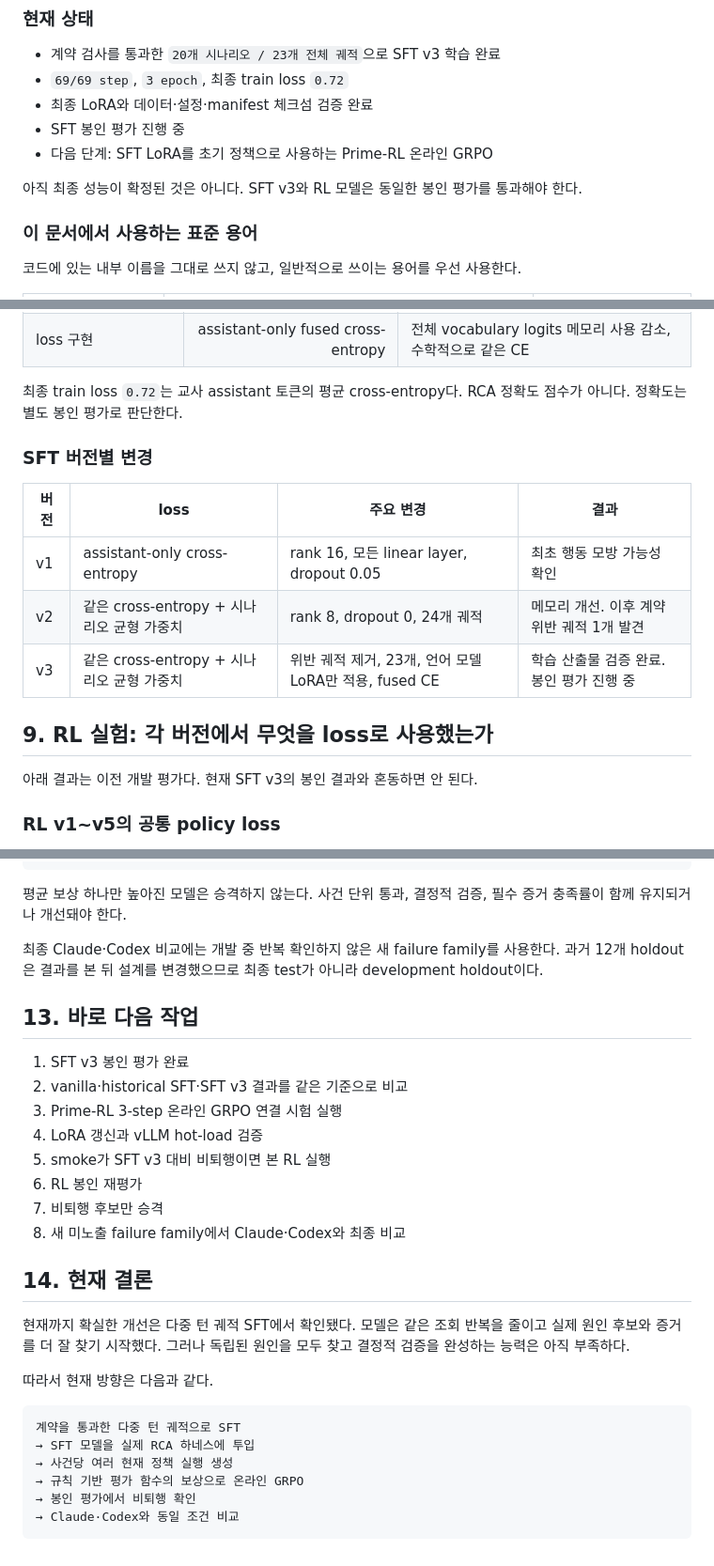
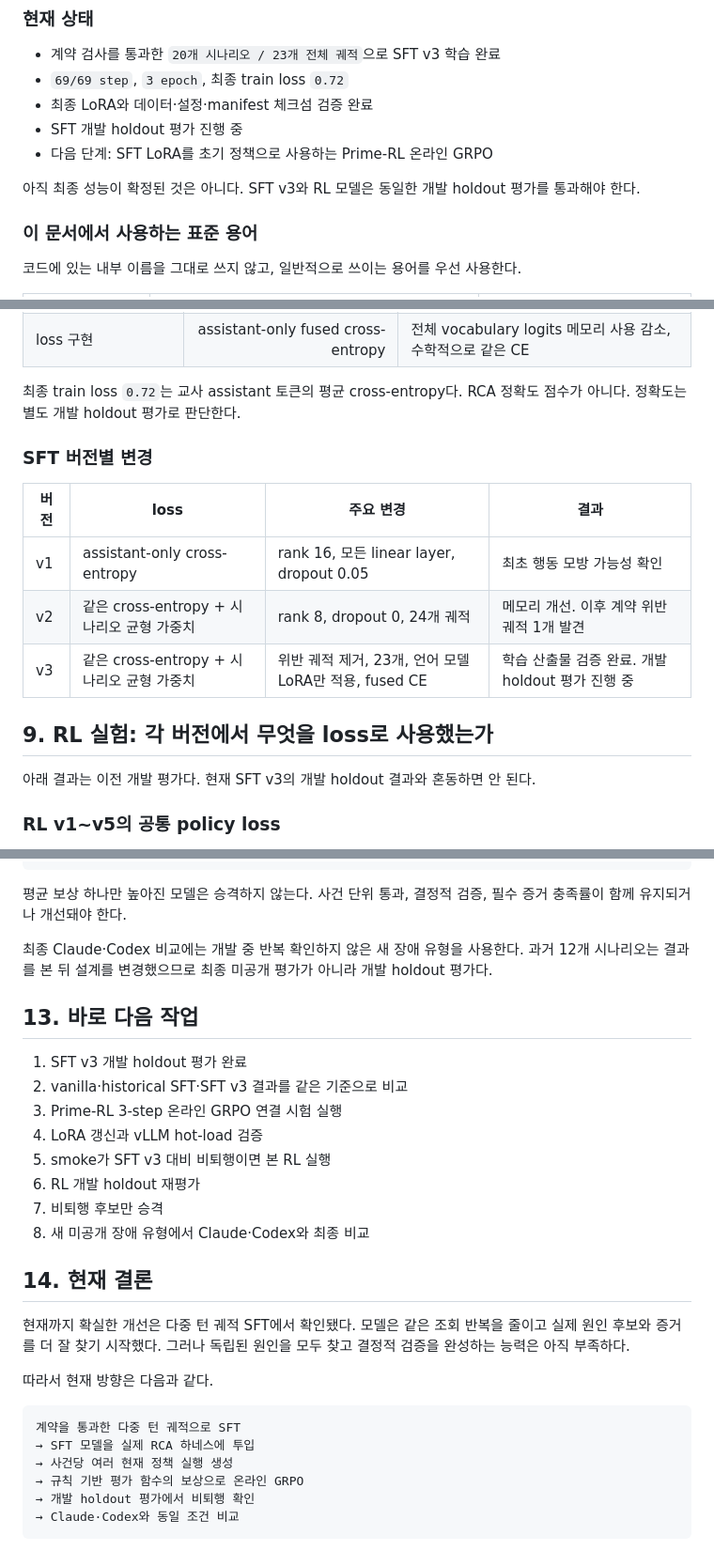
Before and after one commit to nkia-ai-team/rca-model-lab, a Markdown page: docs/rca-model-development-overview.md, 3 parts joined by grey strips. Shown at 94% size. GitHub-like rendering.

Commit message:
Separate development holdout results from the final unseen test
Constraint: The existing 12 cases have influenced design decisions and cannot support a final sealed-performance claim.\nRejected: Keep calling every fixed evaluation sealed | it obscures the difference between development holdout and genuinely unseen test data.\nConfidence: high\nScope-risk: narrow\nDirective: Reserve final-test claims for new failure types first revealed after configuration freeze.\nTested: Markdown diff check; prior repository suite passed 148 tests with 4 skipped.\nNot-tested: External Markdown renderer appearance.

````diff
--- a/docs/rca-model-development-overview.md
+++ b/docs/rca-model-development-overview.md
@@ -23,10 +23,10 @@ RCA Student는 장애를 설명만 하는 모델이 아니다. 로그·메트릭
 - 계약 검사를 통과한 `20개 시나리오 / 23개 전체 궤적`으로 SFT v3 학습 완료
 - `69/69 step`, `3 epoch`, 최종 train loss `0.72`
 - 최종 LoRA와 데이터·설정·manifest 체크섬 검증 완료
-- SFT 봉인 평가 진행 중
+- SFT 개발 holdout 평가 진행 중
 - 다음 단계: SFT LoRA를 초기 정책으로 사용하는 Prime-RL 온라인 GRPO
 
-아직 최종 성능이 확정된 것은 아니다. SFT v3와 RL 모델은 동일한 봉인 평가를 통과해야 한다.
+아직 최종 성능이 확정된 것은 아니다. SFT v3와 RL 모델은 동일한 개발 holdout 평가를 통과해야 한다.
 
 ### 이 문서에서 사용하는 표준 용어
 
@@ -299,7 +301,7 @@ SFT loss
 | LoRA 적용 범위 | 언어 모델의 attention·MLP projection | 텍스트 RCA에 필요 없는 vision encoder 제외 |
 | loss 구현 | assistant-only fused cross-entropy | 전체 vocabulary logits 메모리 사용 감소, 수학적으로 같은 CE |
 
-최종 train loss `0.72`는 교사 assistant 토큰의 평균 cross-entropy다. RCA 정확도 점수가 아니다. 정확도는 별도 봉인 평가로 판단한다.
+최종 train loss `0.72`는 교사 assistant 토큰의 평균 cross-entropy다. RCA 정확도 점수가 아니다. 정확도는 별도 개발 holdout 평가로 판단한다.
 
 ### SFT 버전별 변경
 
@@ -307,11 +309,11 @@ SFT loss
 |---|---|---|---|
 | v1 | assistant-only cross-entropy | rank 16, 모든 linear layer, dropout 0.05 | 최초 행동 모방 가능성 확인 |
 | v2 | 같은 cross-entropy + 시나리오 균형 가중치 | rank 8, dropout 0, 24개 궤적 | 메모리 개선. 이후 계약 위반 궤적 1개 발견 |
-| v3 | 같은 cross-entropy + 시나리오 균형 가중치 | 위반 궤적 제거, 23개, 언어 모델 LoRA만 적용, fused CE | 학습 산출물 검증 완료. 봉인 평가 진행 중 |
+| v3 | 같은 cross-entropy + 시나리오 균형 가중치 | 위반 궤적 제거, 23개, 언어 모델 LoRA만 적용, fused CE | 학습 산출물 검증 완료. 개발 holdout 평가 진행 중 |
 
 ## 9. RL 실험: 각 버전에서 무엇을 loss로 사용했는가
 
-아래 결과는 이전 개발 평가다. 현재 SFT v3의 봉인 결과와 혼동하면 안 된다.
+아래 결과는 이전 개발 평가다. 현재 SFT v3의 개발 holdout 결과와 혼동하면 안 된다.
 
 ### RL v1~v5의 공통 policy loss
 
@@ -460,18 +462,18 @@ RL ≥ SFT v3 ≥ vanilla
 
 평균 보상 하나만 높아진 모델은 승격하지 않는다. 사건 단위 통과, 결정적 검증, 필수 증거 충족률이 함께 유지되거나 개선돼야 한다.
 
-최종 Claude·Codex 비교에는 개발 중 반복 확인하지 않은 새 failure family를 사용한다. 과거 12개 holdout은 결과를 본 뒤 설계를 변경했으므로 최종 test가 아니라 development holdout이다.
+최종 Claude·Codex 비교에는 개발 중 반복 확인하지 않은 새 장애 유형을 사용한다. 과거 12개 시나리오는 결과를 본 뒤 설계를 변경했으므로 최종 미공개 평가가 아니라 개발 holdout 평가다.
 
 ## 13. 바로 다음 작업
 
-1. SFT v3 봉인 평가 완료
+1. SFT v3 개발 holdout 평가 완료
 2. vanilla·historical SFT·SFT v3 결과를 같은 기준으로 비교
 3. Prime-RL 3-step 온라인 GRPO 연결 시험 실행
 4. LoRA 갱신과 vLLM hot-load 검증
 5. smoke가 SFT v3 대비 비퇴행이면 본 RL 실행
-6. RL 봉인 재평가
+6. RL 개발 holdout 재평가
 7. 비퇴행 후보만 승격
-8. 새 미노출 failure family에서 Claude·Codex와 최종 비교
+8. 새 미공개 장애 유형에서 Claude·Codex와 최종 비교
 
 ## 14. 현재 결론
 
@@ -484,6 +486,6 @@ RL ≥ SFT v3 ≥ vanilla
 → SFT 모델을 실제 RCA 하네스에 투입
 → 사건당 여러 현재 정책 실행 생성
 → 규칙 기반 평가 함수의 보상으로 온라인 GRPO
-→ 봉인 평가에서 비퇴행 확인
+→ 개발 holdout 평가에서 비퇴행 확인
 → Claude·Codex와 동일 조건 비교
 ```
````
Also changed, not shown: other parts of docs/rca-model-development-overview.md (+2 -0 lines).
